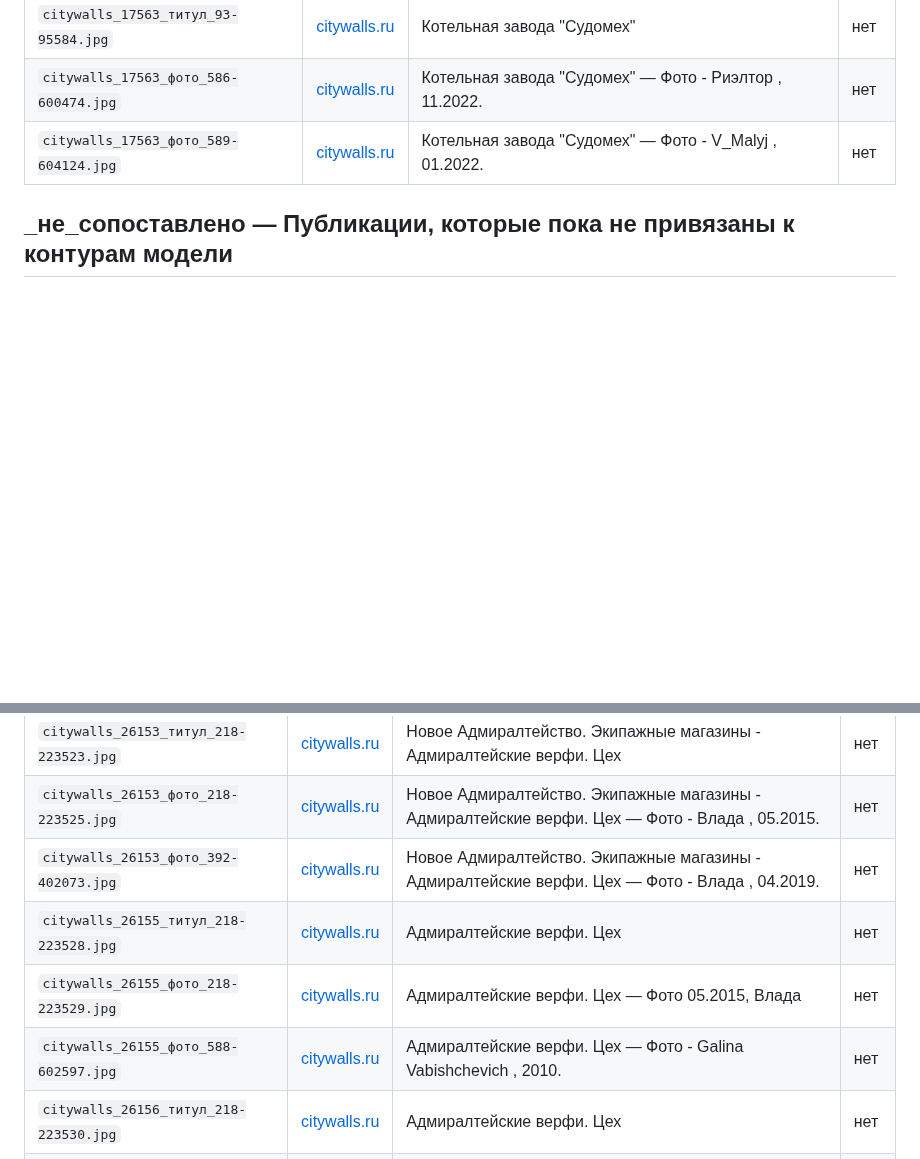
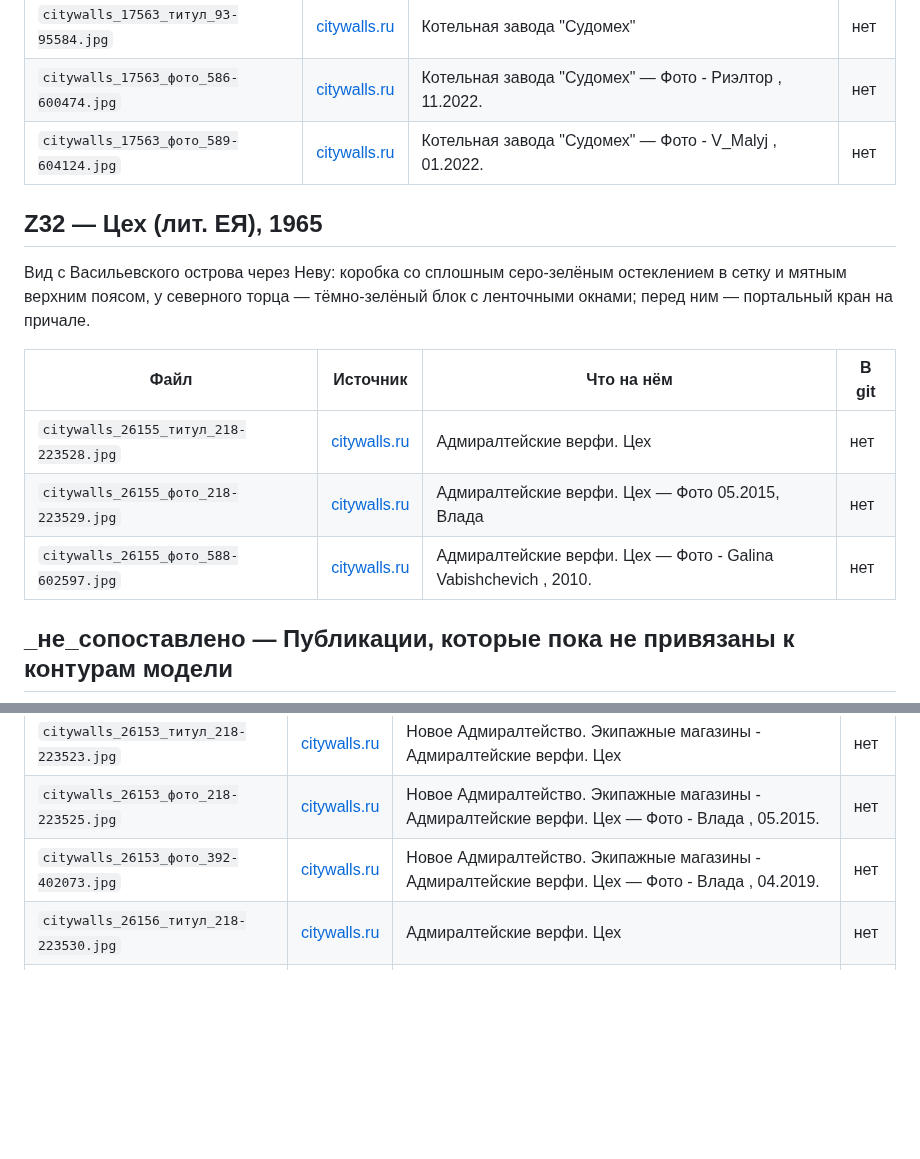
Before and after one commit to MaxBarulin/Promo_CAD_tools, a Markdown page: admiralty-shipyards-territory/references/README.md, 2 parts joined by grey strips. Drawn GitHub-style; blank space fills up the shorter version.

```diff
--- a/admiralty-shipyards-territory/references/README.md
+++ b/admiralty-shipyards-territory/references/README.md
@@ -204,6 +204,16 @@
 | `citywalls_17563_фото_586-600474.jpg` | [citywalls.ru](https://www.citywalls.ru/house17563.html) | Котельная завода "Судомех" — Фото - Риэлтор , 11.2022. | нет |
 | `citywalls_17563_фото_589-604124.jpg` | [citywalls.ru](https://www.citywalls.ru/house17563.html) | Котельная завода "Судомех" — Фото - V_Malyj , 01.2022. | нет |
 
+## Z32 — Цех (лит. ЕЯ), 1965
+
+Вид с Васильевского острова через Неву: коробка со сплошным серо-зелёным остеклением в сетку и мятным верхним поясом, у северного торца — тёмно-зелёный блок с ленточными окнами; перед ним — портальный кран на причале.
+
+| Файл | Источник | Что на нём | В git |
+|---|---|---|---|
+| `citywalls_26155_титул_218-223528.jpg` | [citywalls.ru](https://www.citywalls.ru/house26155.html) | Адмиралтейские верфи. Цех | нет |
+| `citywalls_26155_фото_218-223529.jpg` | [citywalls.ru](https://www.citywalls.ru/house26155.html) | Адмиралтейские верфи. Цех — Фото 05.2015, Влада | нет |
+| `citywalls_26155_фото_588-602597.jpg` | [citywalls.ru](https://www.citywalls.ru/house26155.html) | Адмиралтейские верфи. Цех — Фото - Galina Vabishchevich , 2010. | нет |
+
 ## _не_сопоставлено — Публикации, которые пока не привязаны к контурам модели
 
 | Файл | Источник | Что на нём | В git |
@@ -223,9 +233,6 @@
 | `citywalls_26153_титул_218-223523.jpg` | [citywalls.ru](https://www.citywalls.ru/house26153.html) | Новое Адмиралтейство. Экипажные магазины - Адмиралтейские верфи. Цех | нет |
 | `citywalls_26153_фото_218-223525.jpg` | [citywalls.ru](https://www.citywalls.ru/house26153.html) | Новое Адмиралтейство. Экипажные магазины - Адмиралтейские верфи. Цех — Фото - Влада , 05.2015. | нет |
 | `citywalls_26153_фото_392-402073.jpg` | [citywalls.ru](https://www.citywalls.ru/house26153.html) | Новое Адмиралтейство. Экипажные магазины - Адмиралтейские верфи. Цех — Фото - Влада , 04.2019. | нет |
-| `citywalls_26155_титул_218-223528.jpg` | [citywalls.ru](https://www.citywalls.ru/house26155.html) | Адмиралтейские верфи. Цех | нет |
-| `citywalls_26155_фото_218-223529.jpg` | [citywalls.ru](https://www.citywalls.ru/house26155.html) | Адмиралтейские верфи. Цех — Фото 05.2015, Влада | нет |
-| `citywalls_26155_фото_588-602597.jpg` | [citywalls.ru](https://www.citywalls.ru/house26155.html) | Адмиралтейские верфи. Цех — Фото - Galina Vabishchevich , 2010. | нет |
 | `citywalls_26156_титул_218-223530.jpg` | [citywalls.ru](https://www.citywalls.ru/house26156.html) | Адмиралтейские верфи. Цех | нет |
 | `citywalls_26156_фото_588-602596.jpg` | [citywalls.ru](https://www.citywalls.ru/house26156.html) | Адмиралтейские верфи. Цех — Фото - Galina Vabishchevich , 2010. | нет |
 | `citywalls_26156_фото_647-662845.jpg` | [citywalls.ru](https://www.citywalls.ru/house26156.html) | Адмиралтейские верфи. Цех — Фото - Влада , 05.2024. | нет |
```
Also changed, not shown: admiralty-shipyards-territory/README.md (+3 -1 lines), admiralty-shipyards-territory/z32_c1.jpg (added), admiralty-shipyards-territory/z32_c2.jpg (added), 5 other files.
